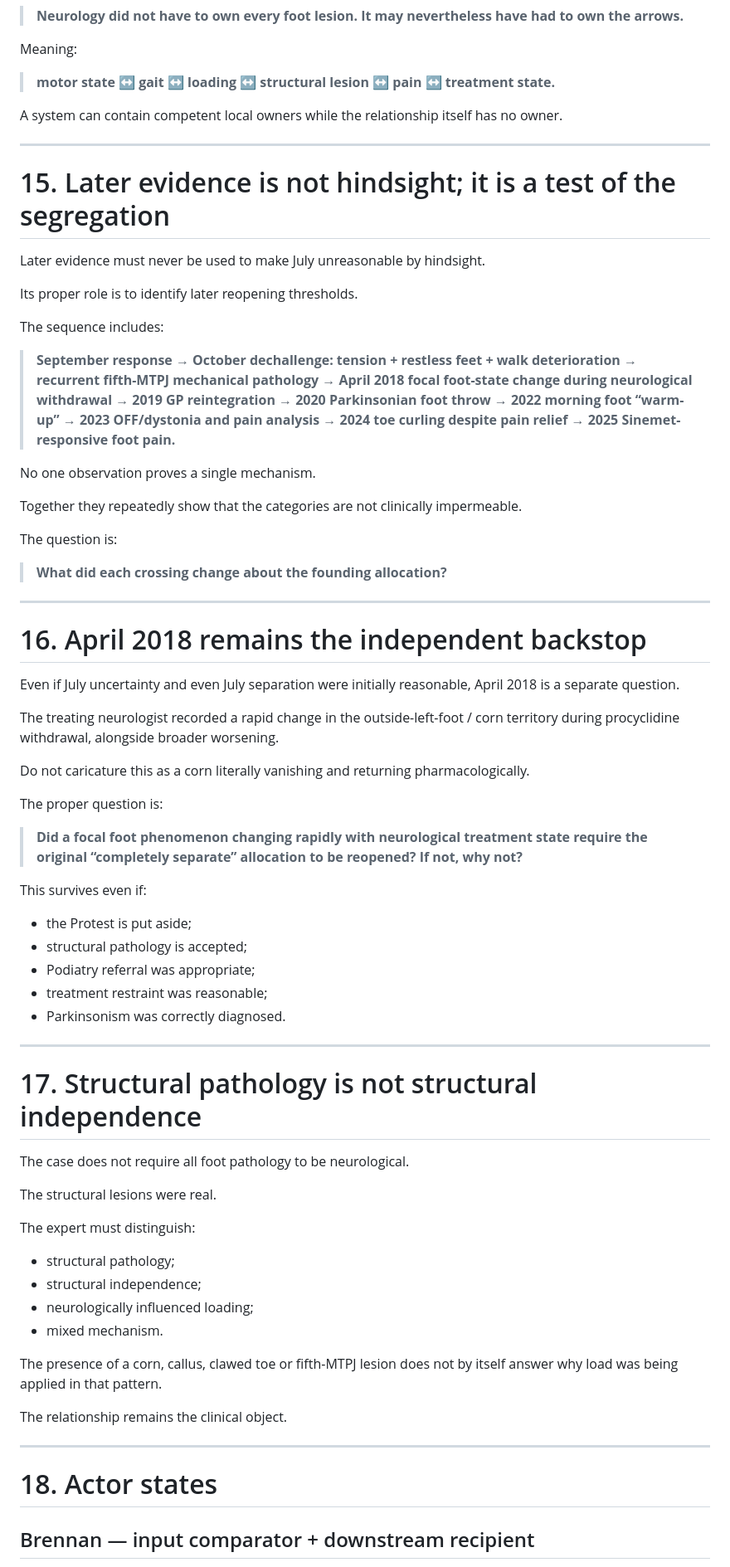
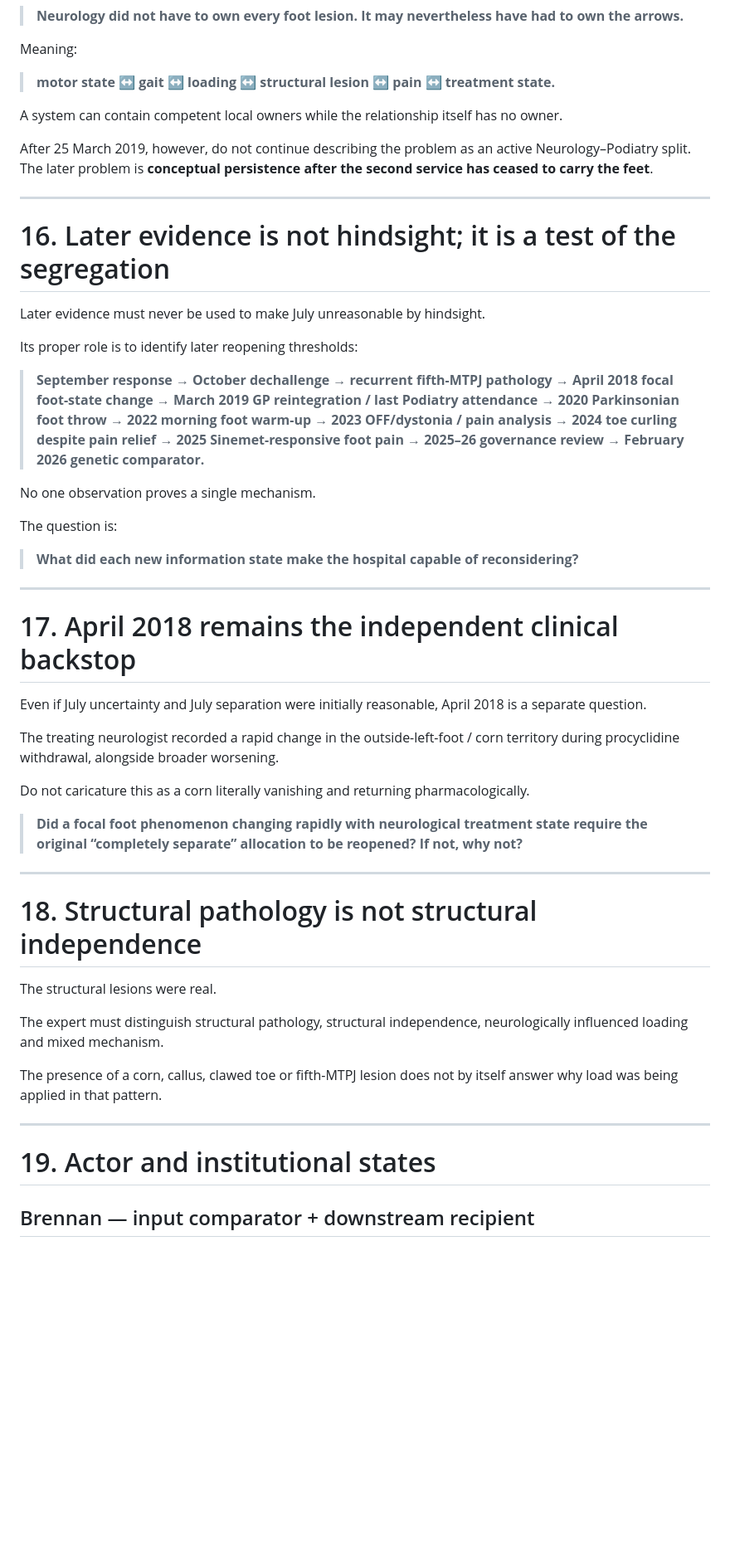
Before and after one commit to TitanicParker/stronger-formulation, a Markdown page: CENTRAL_ORGANISING_ARCHITECTURE.md, the part around one of its changes. Shown at 83% size. Drawn GitHub-style; blank space fills up the shorter version.

Commit message:
Add hospital-wide institutional lifespan of founding segregation

```diff
--- a/CENTRAL_ORGANISING_ARCHITECTURE.md
+++ b/CENTRAL_ORGANISING_ARCHITECTURE.md
@@ -353,70 +395,49 @@ Meaning:
 
 A system can contain competent local owners while the relationship itself has no owner.
 
+After 25 March 2019, however, do not continue describing the problem as an active Neurology–Podiatry split. The later problem is **conceptual persistence after the second service has ceased to carry the feet**.
+
 ---
 
-# 15. Later evidence is not hindsight; it is a test of the segregation
+# 16. Later evidence is not hindsight; it is a test of the segregation
 
 Later evidence must never be used to make July unreasonable by hindsight.
 
-Its proper role is to identify later reopening thresholds.
+Its proper role is to identify later reopening thresholds:
 
-The sequence includes:
-
-> **September response → October dechallenge: tension + restless feet + walk deterioration → recurrent fifth-MTPJ mechanical pathology → April 2018 focal foot-state change during neurological withdrawal → 2019 GP reintegration → 2020 Parkinsonian foot throw → 2022 morning foot “warm-up” → 2023 OFF/dystonia and pain analysis → 2024 toe curling despite pain relief → 2025 Sinemet-responsive foot pain.**
+> **September response → October dechallenge → recurrent fifth-MTPJ pathology → April 2018 focal foot-state change → March 2019 GP reintegration / last Podiatry attendance → 2020 Parkinsonian foot throw → 2022 morning foot warm-up → 2023 OFF/dystonia / pain analysis → 2024 toe curling despite pain relief → 2025 Sinemet-responsive foot pain → 2025–26 governance review → February 2026 genetic comparator.**
 
 No one observation proves a single mechanism.
 
-Together they repeatedly show that the categories are not clinically impermeable.
-
 The question is:
 
-> **What did each crossing change about the founding allocation?**
+> **What did each new information state make the hospital capable of reconsidering?**
 
 ---
 
-# 16. April 2018 remains the independent backstop
+# 17. April 2018 remains the independent clinical backstop
 
-Even if July uncertainty and even July separation were initially reasonable, April 2018 is a separate question.
+Even if July uncertainty and July separation were initially reasonable, April 2018 is a separate question.
 
 The treating neurologist recorded a rapid change in the outside-left-foot / corn territory during procyclidine withdrawal, alongside broader worsening.
 
 Do not caricature this as a corn literally vanishing and returning pharmacologically.
 
-The proper question is:
-
 > **Did a focal foot phenomenon changing rapidly with neurological treatment state require the original “completely separate” allocation to be reopened? If not, why not?**
-
-This survives even if:
-
-- the Protest is put aside;
-- structural pathology is accepted;
-- Podiatry referral was appropriate;
-- treatment restraint was reasonable;
-- Parkinsonism was correctly diagnosed.
 
 ---
 
-# 17. Structural pathology is not structural independence
-
-The case does not require all foot pathology to be neurological.
+# 18. Structural pathology is not structural independence
 
 The structural lesions were real.
 
-The expert must distinguish:
-
-- structural pathology;
-- structural independence;
-- neurologically influenced loading;
-- mixed mechanism.
+The expert must distinguish structural pathology, structural independence, neurologically influenced loading and mixed mechanism.
 
 The presence of a corn, callus, clawed toe or fifth-MTPJ lesion does not by itself answer why load was being applied in that pattern.
 
-The relationship remains the clinical object.
-
 ---
 
-# 18. Actor states
+# 19. Actor and institutional states
 
 ## Brennan — input comparator + downstream recipient
 
```
Also changed, not shown: other parts of CENTRAL_ORGANISING_ARCHITECTURE.md (+199 -136 lines).
